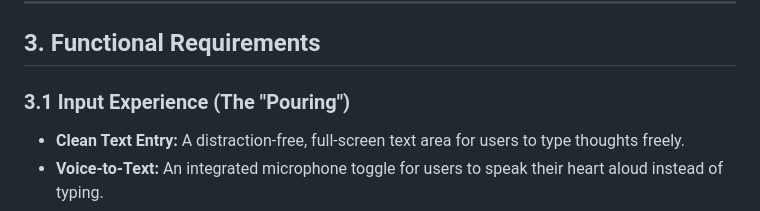
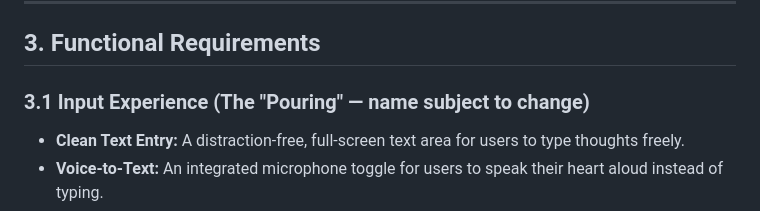
Before and after one commit to D-Aldana/manna-app, a Markdown page: PRD.md, the part around the change. GitHub-like rendering.

Commit message:
docs: note Pouring name is subject to change

```diff
--- a/PRD.md
+++ b/PRD.md
@@ -20,7 +20,7 @@
 
 ## 3. Functional Requirements
 
-### 3.1 Input Experience (The "Pouring")
+### 3.1 Input Experience (The "Pouring" — name subject to change)
 * **Clean Text Entry:** A distraction-free, full-screen text area for users to type thoughts freely.
 * **Voice-to-Text:** An integrated microphone toggle for users to speak their heart aloud instead of typing.
 * **Silent Context Inference:** The system automatically analyzes input to identify underlying themes (e.g., anxiety, grief, finances) without requiring user tags.
```
